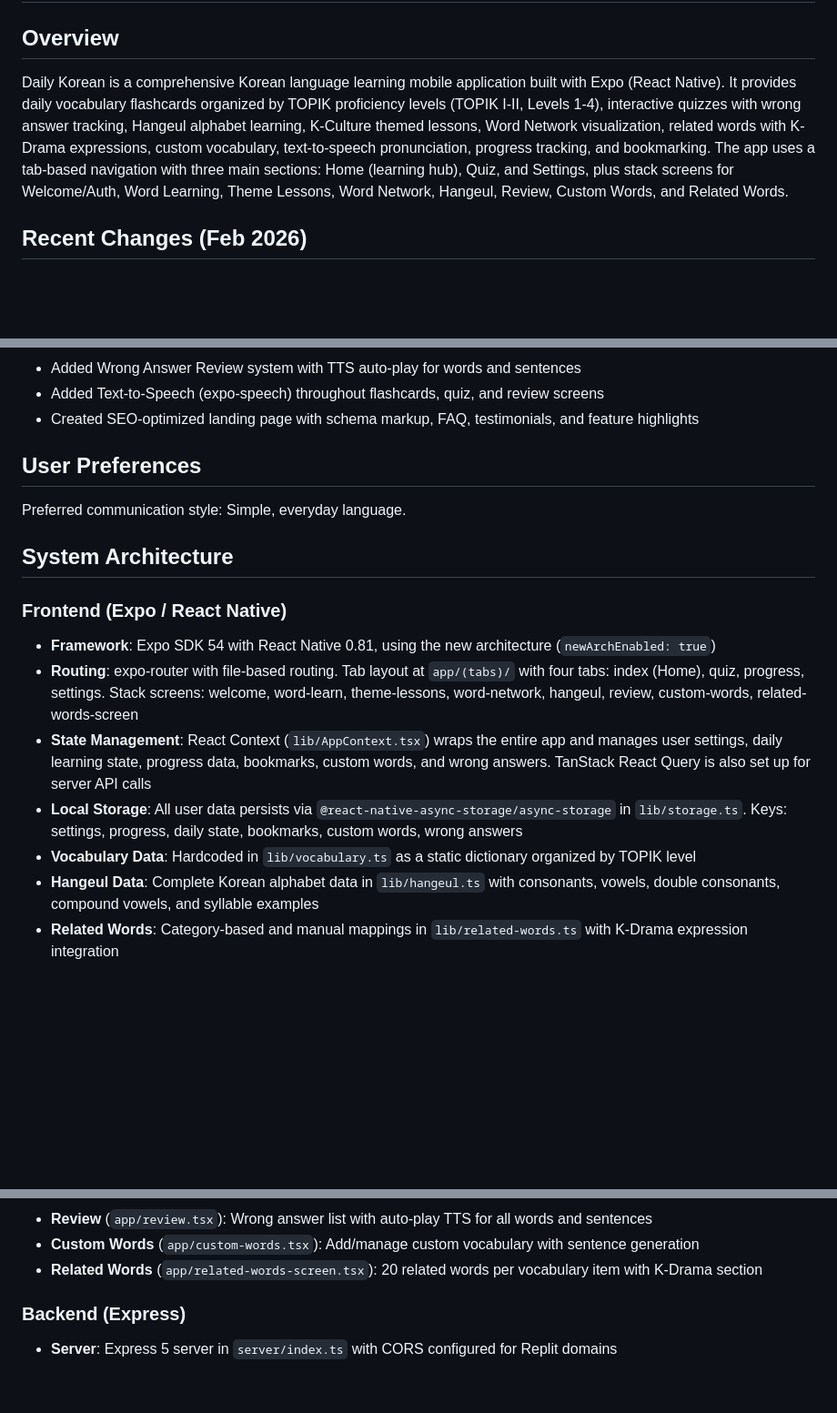
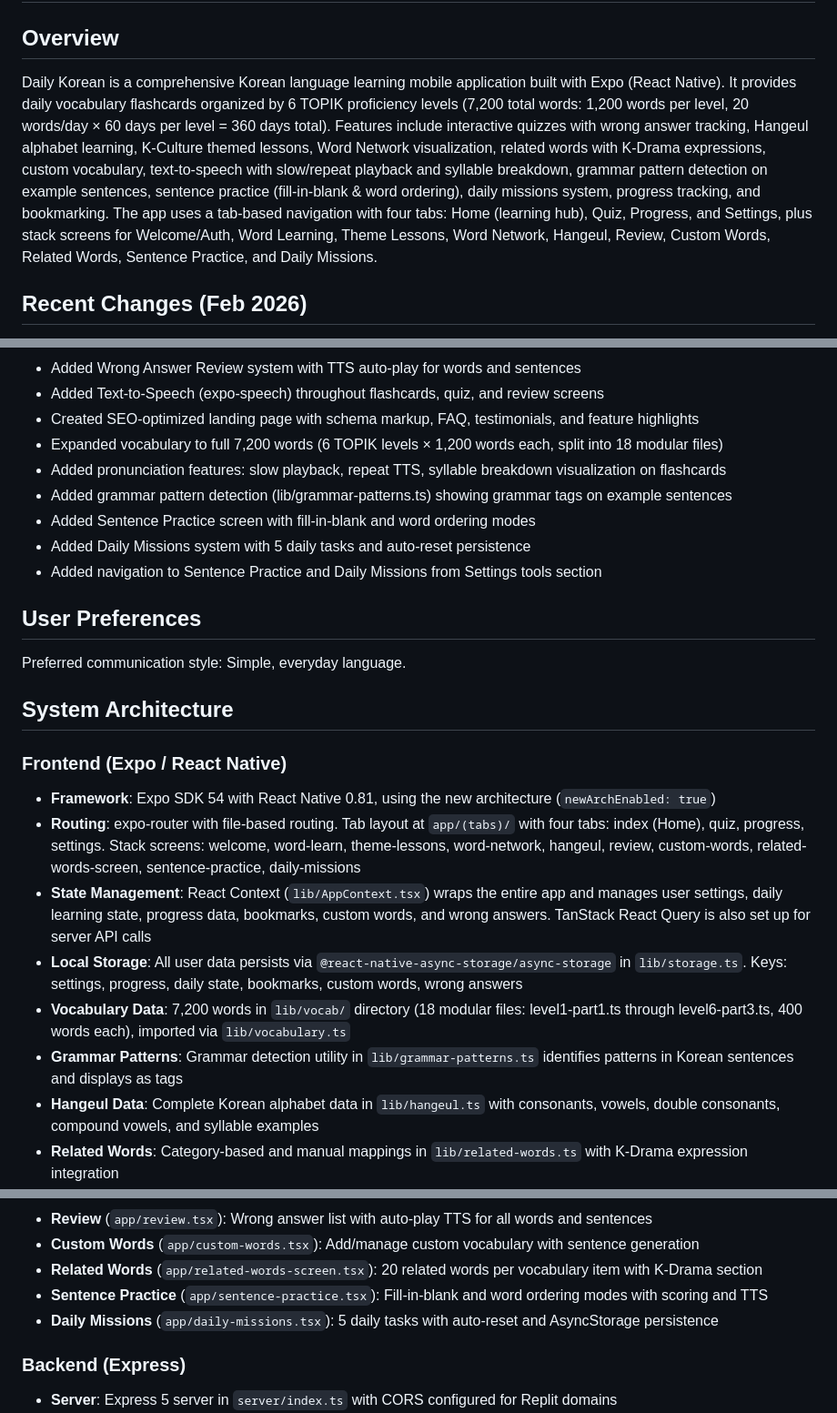
Before and after one commit to yongal74/klexi_20-Korean-Words, a Markdown page: replit.md, 3 parts joined by grey strips. Shown at 91% size. Drawn GitHub-style; blank space fills up the shorter version.

Commit message:
Expand language learning app with new features and extensive vocabulary
Add 7,200 words, pronunciation, grammar patterns, sentence practice, and daily missions. Update documentation and navigation.

Replit-Commit-Author: Agent
Replit-Commit-Session-Id: 445757ba-2aed-4600-af8d-354febc8ba93
Replit-Commit-Checkpoint-Type: full_checkpoint
Replit-Commit-Event-Id: 8314e380-e6f1-459c-a10c-e90b319e4cc2
Replit-Commit-Screenshot-Url: https://storage.googleapis.com/screenshot-production-us-central1/98162867-c18c-465b-8235-80f5e2c335d9/445757ba-2aed-4600-af8d-354febc8ba93/cF8TgSc
Replit-Helium-Checkpoint-Created: true

```diff
--- a/replit.md
+++ b/replit.md
@@ -2,7 +2,7 @@
 
 ## Overview
 
-Daily Korean is a comprehensive Korean language learning mobile application built with Expo (React Native). It provides daily vocabulary flashcards organized by TOPIK proficiency levels (TOPIK I-II, Levels 1-4), interactive quizzes with wrong answer tracking, Hangeul alphabet learning, K-Culture themed lessons, Word Network visualization, related words with K-Drama expressions, custom vocabulary, text-to-speech pronunciation, progress tracking, and bookmarking. The app uses a tab-based navigation with three main sections: Home (learning hub), Quiz, and Settings, plus stack screens for Welcome/Auth, Word Learning, Theme Lessons, Word Network, Hangeul, Review, Custom Words, and Related Words.
+Daily Korean is a comprehensive Korean language learning mobile application built with Expo (React Native). It provides daily vocabulary flashcards organized by 6 TOPIK proficiency levels (7,200 total words: 1,200 words per level, 20 words/day × 60 days per level = 360 days total). Features include interactive quizzes with wrong answer tracking, Hangeul alphabet learning, K-Culture themed lessons, Word Network visualization, related words with K-Drama expressions, custom vocabulary, text-to-speech with slow/repeat playback and syllable breakdown, grammar pattern detection on example sentences, sentence practice (fill-in-blank & word ordering), daily missions system, progress tracking, and bookmarking. The app uses a tab-based navigation with four tabs: Home (learning hub), Quiz, Progress, and Settings, plus stack screens for Welcome/Auth, Word Learning, Theme Lessons, Word Network, Hangeul, Review, Custom Words, Related Words, Sentence Practice, and Daily Missions.
 
 ## Recent Changes (Feb 2026)
 
@@ -20,6 +20,12 @@ Daily Korean is a comprehensive Korean language learning mobile application buil
 - Added Wrong Answer Review system with TTS auto-play for words and sentences
 - Added Text-to-Speech (expo-speech) throughout flashcards, quiz, and review screens
 - Created SEO-optimized landing page with schema markup, FAQ, testimonials, and feature highlights
+- Expanded vocabulary to full 7,200 words (6 TOPIK levels × 1,200 words each, split into 18 modular files)
+- Added pronunciation features: slow playback, repeat TTS, syllable breakdown visualization on flashcards
+- Added grammar pattern detection (lib/grammar-patterns.ts) showing grammar tags on example sentences
+- Added Sentence Practice screen with fill-in-blank and word ordering modes
+- Added Daily Missions system with 5 daily tasks and auto-reset persistence
+- Added navigation to Sentence Practice and Daily Missions from Settings tools section
 
 ## User Preferences
 
@@ -30,10 +36,11 @@ Preferred communication style: Simple, everyday language.
 ### Frontend (Expo / React Native)
 
 - **Framework**: Expo SDK 54 with React Native 0.81, using the new architecture (`newArchEnabled: true`)
-- **Routing**: expo-router with file-based routing. Tab layout at `app/(tabs)/` with four tabs: index (Home), quiz, progress, settings. Stack screens: welcome, word-learn, theme-lessons, word-network, hangeul, review, custom-words, related-words-screen
+- **Routing**: expo-router with file-based routing. Tab layout at `app/(tabs)/` with four tabs: index (Home), quiz, progress, settings. Stack screens: welcome, word-learn, theme-lessons, word-network, hangeul, review, custom-words, related-words-screen, sentence-practice, daily-missions
 - **State Management**: React Context (`lib/AppContext.tsx`) wraps the entire app and manages user settings, daily learning state, progress data, bookmarks, custom words, and wrong answers. TanStack React Query is also set up for server API calls
 - **Local Storage**: All user data persists via `@react-native-async-storage/async-storage` in `lib/storage.ts`. Keys: settings, progress, daily state, bookmarks, custom words, wrong answers
-- **Vocabulary Data**: Hardcoded in `lib/vocabulary.ts` as a static dictionary organized by TOPIK level
+- **Vocabulary Data**: 7,200 words in `lib/vocab/` directory (18 modular files: level1-part1.ts through level6-part3.ts, 400 words each), imported via `lib/vocabulary.ts`
+- **Grammar Patterns**: Grammar detection utility in `lib/grammar-patterns.ts` identifies patterns in Korean sentences and displays as tags
 - **Hangeul Data**: Complete Korean alphabet data in `lib/hangeul.ts` with consonants, vowels, double consonants, compound vowels, and syllable examples
 - **Related Words**: Category-based and manual mappings in `lib/related-words.ts` with K-Drama expression integration
 - **Text-to-Speech**: expo-speech for Korean/English pronunciation on flashcards, quiz, review, custom words, and Hangeul screens
@@ -57,6 +64,8 @@ Preferred communication style: Simple, everyday language.
 - **Review** (`app/review.tsx`): Wrong answer list with auto-play TTS for all words and sentences
 - **Custom Words** (`app/custom-words.tsx`): Add/manage custom vocabulary with sentence generation
 - **Related Words** (`app/related-words-screen.tsx`): 20 related words per vocabulary item with K-Drama section
+- **Sentence Practice** (`app/sentence-practice.tsx`): Fill-in-blank and word ordering modes with scoring and TTS
+- **Daily Missions** (`app/daily-missions.tsx`): 5 daily tasks with auto-reset and AsyncStorage persistence
 
 ### Backend (Express)
 
```
